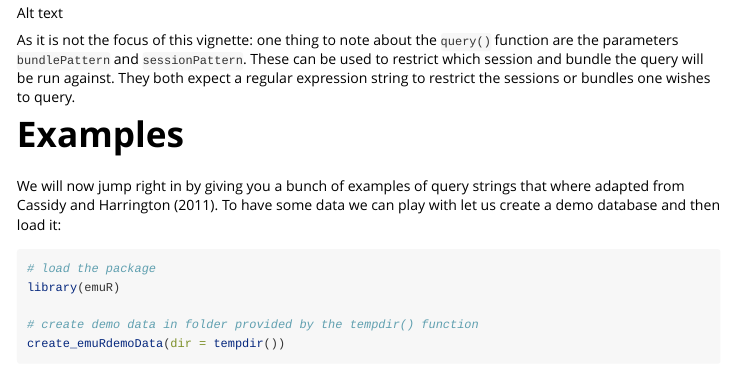
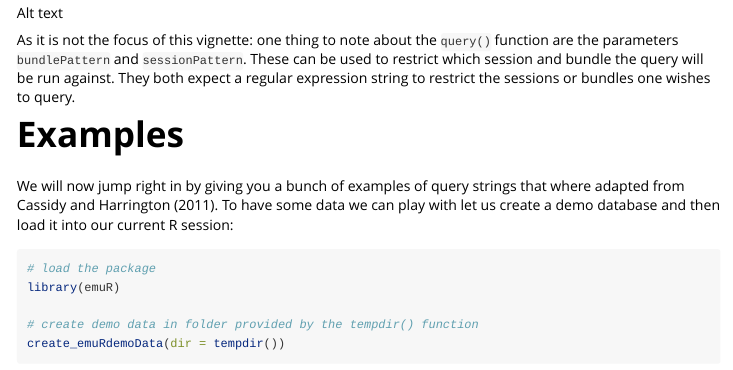
Before and after one commit to stevecassidy/emuR, an R Markdown document (vignettes/EQL.Rmd): the page in a window 1100 px wide, from 580 px down. Rendered offline with R 4.5, knitr and Pandoc, with nearby package versions; some code elsewhere in the file could not run offline; long lines of code are wrapped.

Commit message:
fixed sentance

````diff
--- a/vignettes/EQL.Rmd
+++ b/vignettes/EQL.Rmd
@@ -24,7 +24,7 @@ As it is not the focus of this vignette: one thing to note about the `query()` f
 
 # Examples
 
-We will now jump right in by giving you a bunch of examples of query strings that where adapted from [@harrington:2002, @cassidy_harrington:2001]. To have some data we can play with let us create a demo database and then load it:
+We will now jump right in by giving you a bunch of examples of query strings that where adapted from [@harrington:2002, @cassidy_harrington:2001]. To have some data we can play with let us create a demo database and then load it into our current R session:
 
 ```{r results='hide', message=FALSE, warning=FALSE}
 # load the package
````
